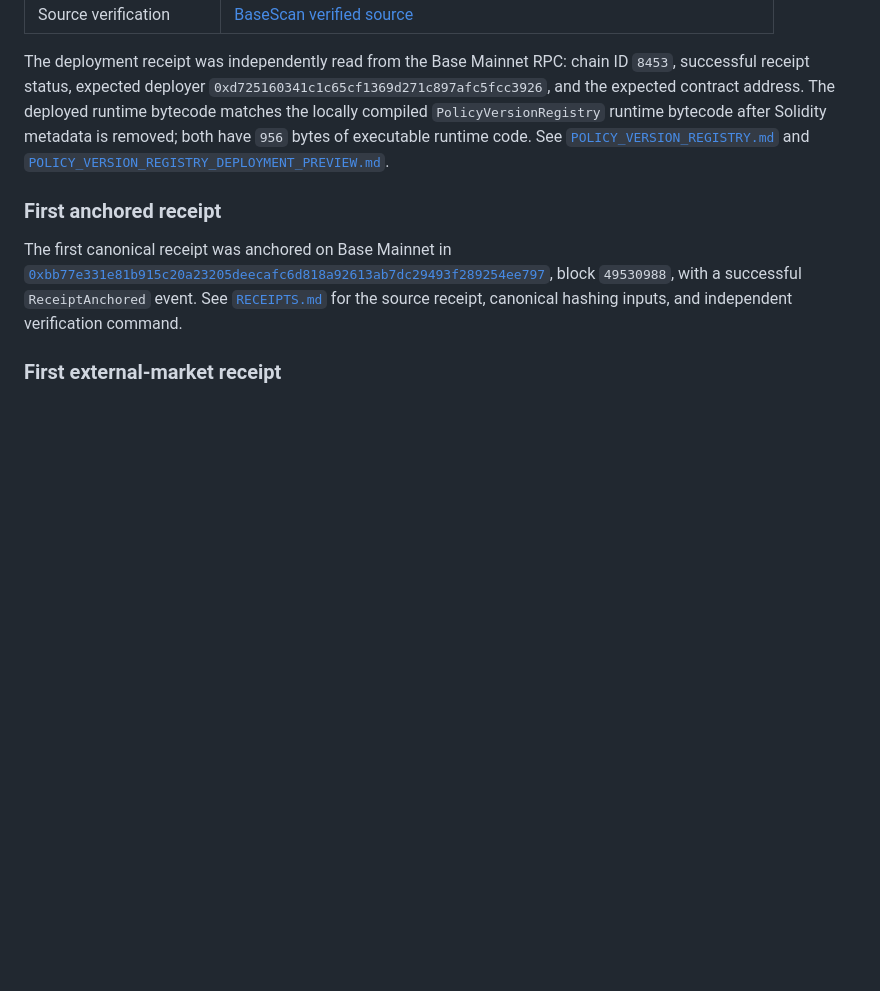
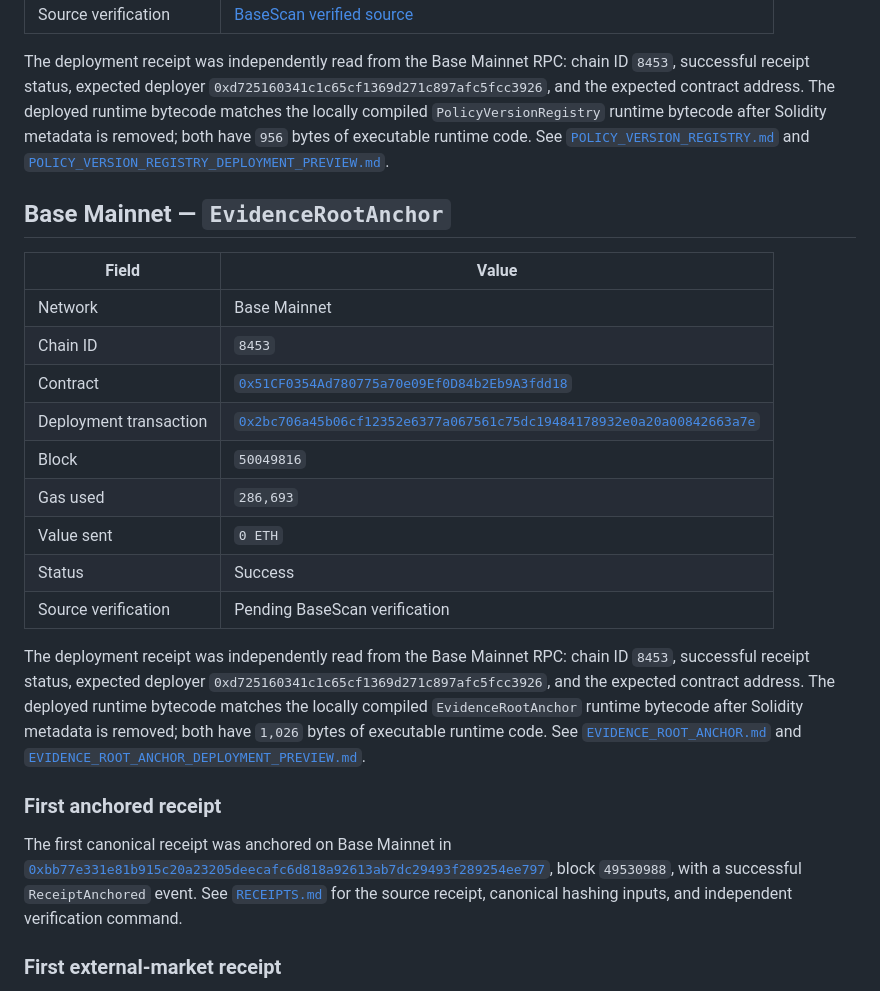
Before and after one commit to Scarpo-gh/bookguard, a Markdown page: docs/DEPLOYMENTS.md, the part around the change. Drawn GitHub-style; blank space fills up the shorter version.

Commit message:
docs: record evidence root deployment

```diff
--- a/docs/DEPLOYMENTS.md
+++ b/docs/DEPLOYMENTS.md
@@ -32,6 +32,22 @@ The contract was deployed directly by the project wallet through a wallet-contro
 
 The deployment receipt was independently read from the Base Mainnet RPC: chain ID `8453`, successful receipt status, expected deployer `0xd725160341c1c65cf1369d271c897afc5fcc3926`, and the expected contract address. The deployed runtime bytecode matches the locally compiled `PolicyVersionRegistry` runtime bytecode after Solidity metadata is removed; both have `956` bytes of executable runtime code. See [`POLICY_VERSION_REGISTRY.md`](POLICY_VERSION_REGISTRY.md) and [`POLICY_VERSION_REGISTRY_DEPLOYMENT_PREVIEW.md`](POLICY_VERSION_REGISTRY_DEPLOYMENT_PREVIEW.md).
 
+## Base Mainnet — `EvidenceRootAnchor`
+
+| Field | Value |
+| --- | --- |
+| Network | Base Mainnet |
+| Chain ID | `8453` |
+| Contract | [`0x51CF0354Ad780775a70e09Ef0D84b2Eb9A3fdd18`](https://basescan.org/address/0x51CF0354Ad780775a70e09Ef0D84b2Eb9A3fdd18) |
+| Deployment transaction | [`0x2bc706a45b06cf12352e6377a067561c75dc19484178932e0a20a00842663a7e`](https://basescan.org/tx/0x2bc706a45b06cf12352e6377a067561c75dc19484178932e0a20a00842663a7e) |
+| Block | `50049816` |
+| Gas used | `286,693` |
+| Value sent | `0 ETH` |
+| Status | Success |
+| Source verification | Pending BaseScan verification |
+
+The deployment receipt was independently read from the Base Mainnet RPC: chain ID `8453`, successful receipt status, expected deployer `0xd725160341c1c65cf1369d271c897afc5fcc3926`, and the expected contract address. The deployed runtime bytecode matches the locally compiled `EvidenceRootAnchor` runtime bytecode after Solidity metadata is removed; both have `1,026` bytes of executable runtime code. See [`EVIDENCE_ROOT_ANCHOR.md`](EVIDENCE_ROOT_ANCHOR.md) and [`EVIDENCE_ROOT_ANCHOR_DEPLOYMENT_PREVIEW.md`](EVIDENCE_ROOT_ANCHOR_DEPLOYMENT_PREVIEW.md).
+
 ### First anchored receipt
 
 The first canonical receipt was anchored on Base Mainnet in [`0xbb77e331e81b915c20a23205deecafc6d818a92613ab7dc29493f289254ee797`](https://basescan.org/tx/0xbb77e331e81b915c20a23205deecafc6d818a92613ab7dc29493f289254ee797), block `49530988`, with a successful `ReceiptAnchored` event. See [`RECEIPTS.md`](RECEIPTS.md) for the source receipt, canonical hashing inputs, and independent verification command.
```
Also changed, not shown: docs/EVIDENCE_ROOT_ANCHOR.md (+2 -2 lines).
